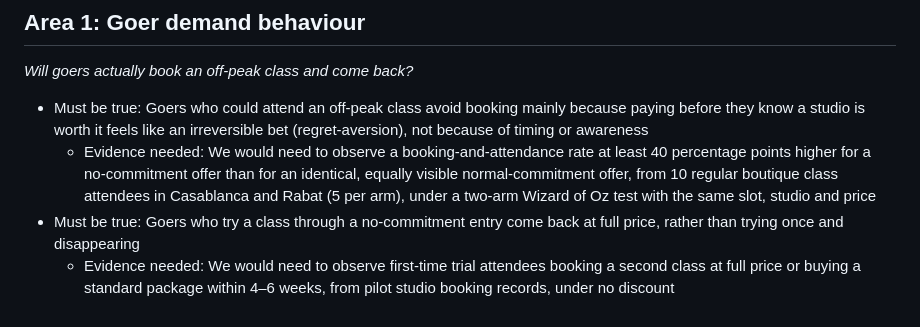
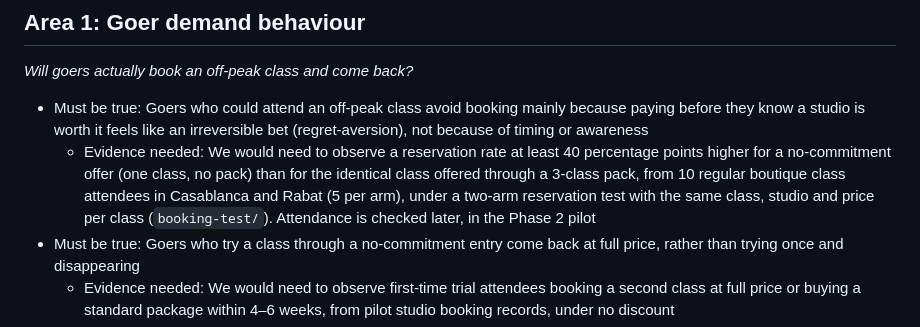
Before and after one commit to marianaserranoc/Rapid_prototyping, a Markdown page: evidence-log/assumptions.md, the part around the change. Rendered like a GitHub page.

Commit message:
Update assumptions on goer demand behavior
Revised evidence needed for booking and attendance rates for no-commitment offers compared to commitment offers.

```diff
--- a/evidence-log/assumptions.md
+++ b/evidence-log/assumptions.md
@@ -4,7 +4,7 @@
 *Will goers actually book an off-peak class and come back?*
 
 - Must be true: Goers who could attend an off-peak class avoid booking mainly because paying before they know a studio is worth it feels like an irreversible bet (regret-aversion), not because of timing or awareness
-  - Evidence needed: We would need to observe a booking-and-attendance rate at least 40 percentage points higher for a no-commitment offer than for an identical, equally visible normal-commitment offer, from 10 regular boutique class attendees in Casablanca and Rabat (5 per arm), under a two-arm Wizard of Oz test with the same slot, studio and price
+  - Evidence needed: We would need to observe a reservation rate at least 40 percentage points higher for a no-commitment offer (one class, no pack) than for the identical class offered through a 3-class pack, from 10 regular boutique class attendees in Casablanca and Rabat (5 per arm), under a two-arm reservation test with the same class, studio and price per class (`booking-test/`). Attendance is checked later, in the Phase 2 pilot
 - Must be true: Goers who try a class through a no-commitment entry come back at full price, rather than trying once and disappearing
   - Evidence needed: We would need to observe first-time trial attendees booking a second class at full price or buying a standard package within 4–6 weeks, from pilot studio booking records, under no discount
 - Must be true: Goers have free time that actually overlaps with studios' off-peak slots
```
